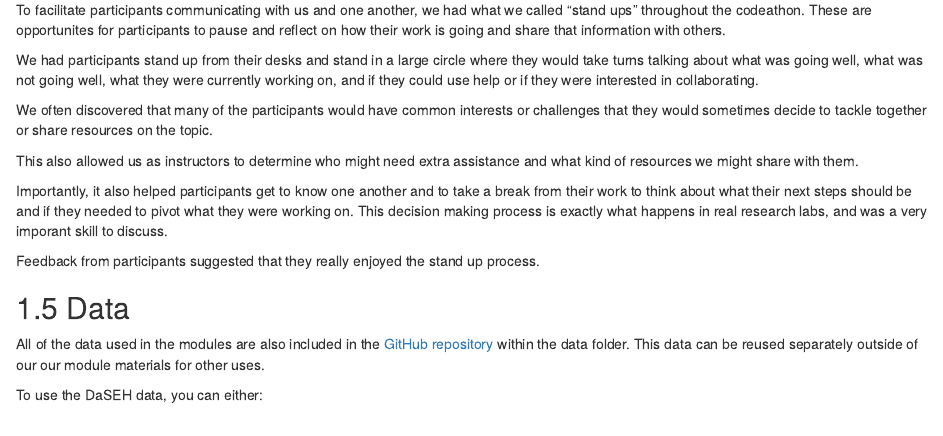
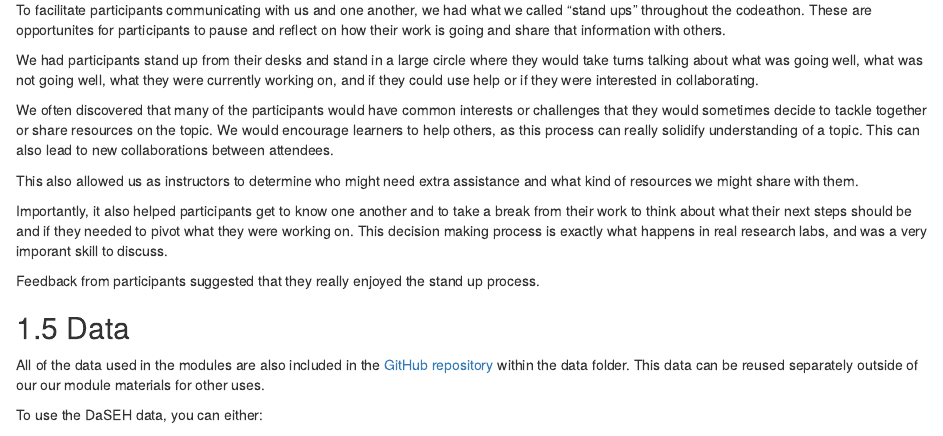
Before and after one commit to fhdsl/daseh_instructor_guide, an R Markdown document (02-daseh_infrastructure.Rmd): the page in a window 1100 px wide, from 4640 px down. Rendered offline with R 4.5, knitr and Pandoc, with nearby package versions; drawn as R Markdown's standard HTML page in place of the format the file asks for; some code elsewhere in the file could not run offline.

Commit message:
adding a tad more

```diff
--- a/02-daseh_infrastructure.Rmd
+++ b/02-daseh_infrastructure.Rmd
@@ -223,7 +223,7 @@ To facilitate participants communicating with us and one another, we had what we
 
 We had participants stand up from their desks and stand in a large circle where they would take turns talking about what was going well, what was not going well, what they were currently working on, and if they could use help or if they were interested in collaborating.
 
-We often discovered that many of the participants would have common interests or challenges that they would sometimes decide to tackle together or share resources on the topic.
+We often discovered that many of the participants would have common interests or challenges that they would sometimes decide to tackle together or share resources on the topic. We would encourage learners to help others, as this process can really solidify understanding of a topic. This can also lead to new collaborations between attendees.
 
 This also allowed us as instructors to determine who might need extra assistance and what kind of resources we might share with them.
 
```
